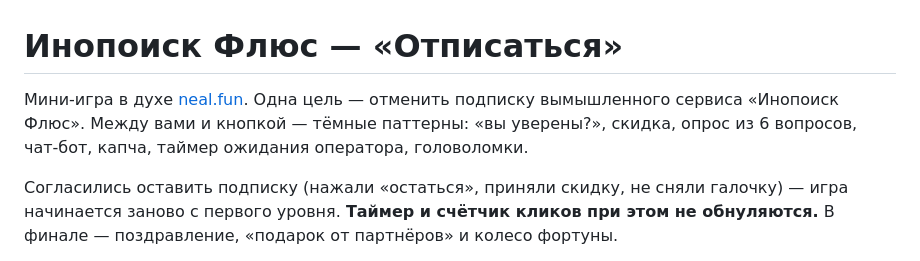
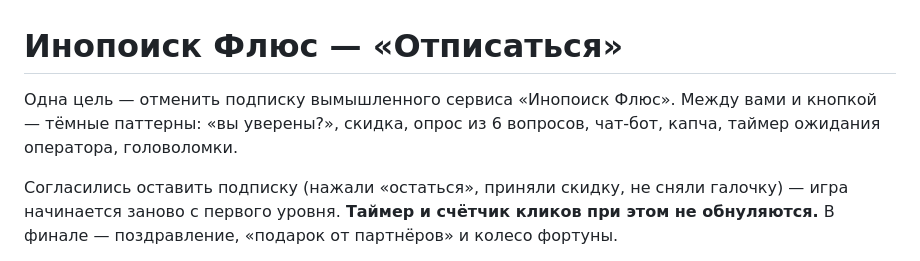
Before and after one commit to Estogeronium/Unsubscribe, a Markdown page: README.md, the part around the change. GitHub-like rendering.

```diff
--- a/README.md
+++ b/README.md
@@ -1,8 +1,8 @@
 # Инопоиск Флюс — «Отписаться»
 
-Мини-игра в духе [neal.fun](https://neal.fun). Одна цель — отменить подписку вымышленного
-сервиса «Инопоиск Флюс». Между вами и кнопкой — тёмные паттерны: «вы уверены?», скидка,
-опрос из 6 вопросов, чат-бот, капча, таймер ожидания оператора, головоломки.
+Одна цель — отменить подписку вымышленного сервиса «Инопоиск Флюс». Между вами и кнопкой —
+тёмные паттерны: «вы уверены?», скидка, опрос из 6 вопросов, чат-бот, капча, таймер
+ожидания оператора, головоломки.
 
 Согласились оставить подписку (нажали «остаться», приняли скидку, не сняли галочку) —
 игра начинается заново с первого уровня. **Таймер и счётчик кликов при этом не
```
